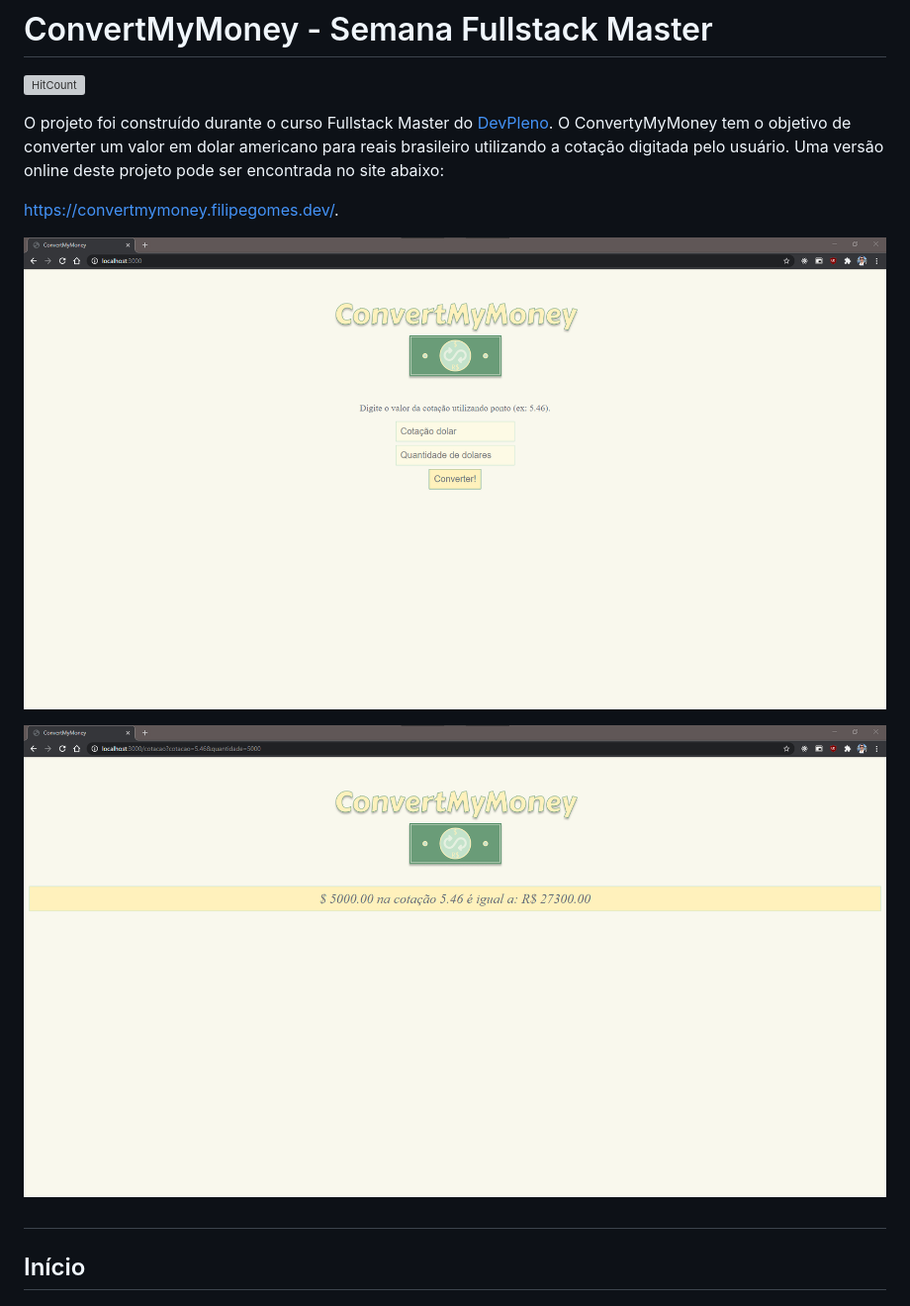
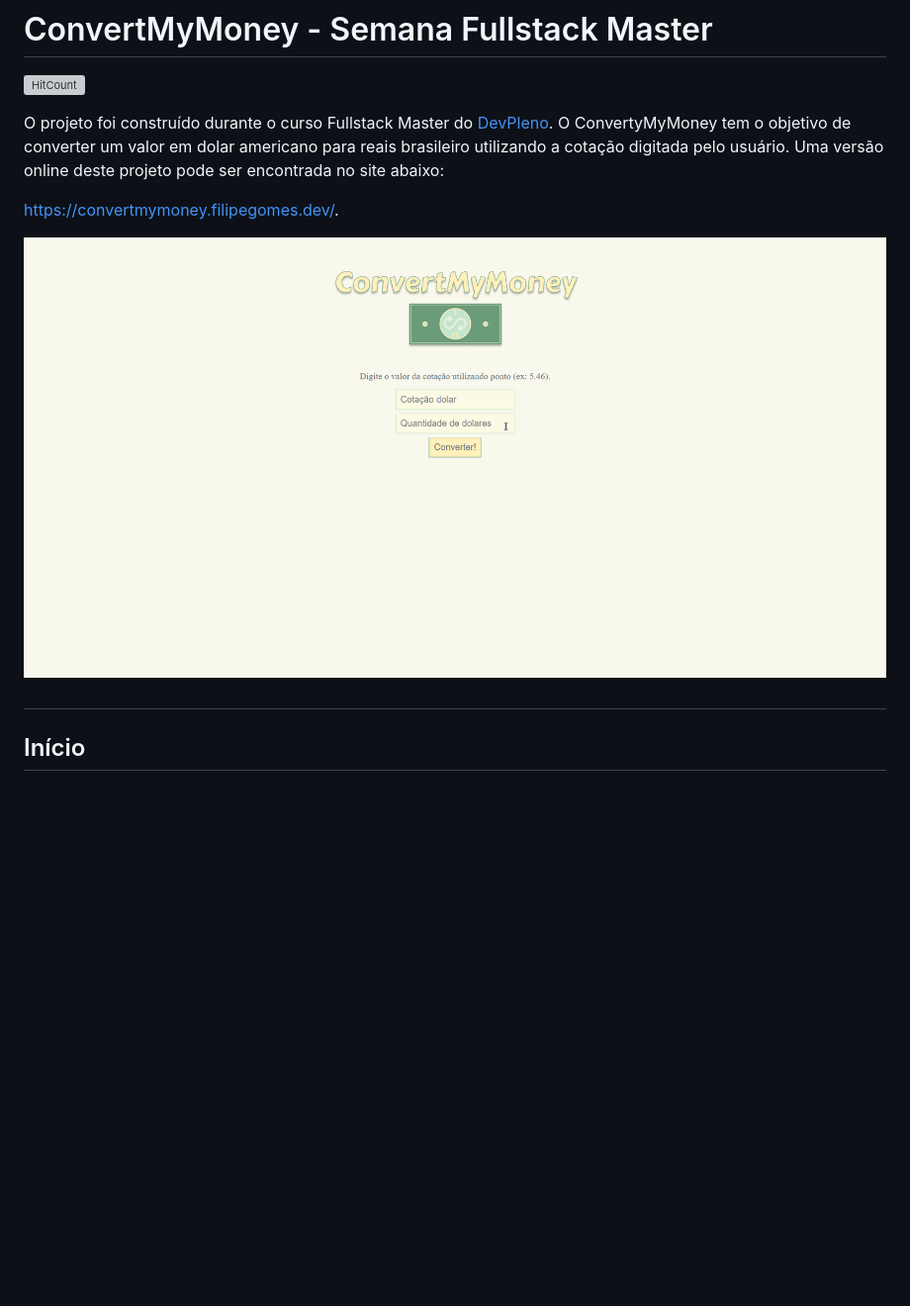
Before and after one commit to lipegomes/convertmymoney, a Markdown page: README.md, the part around the change. Shown: that part at 99% size. Drawn GitHub-style; pictures changed too: public/images/application.gif (added), public/images/home.png (deleted), public/images/result.png (deleted); blank space fills up the shorter version; grey boxes are pictures that could not be loaded.

Commit message:
Inserted gif and remove images.

```diff
--- a/README.md
+++ b/README.md
@@ -6,9 +6,7 @@ O projeto foi construído durante o curso Fullstack Master do [DevPleno](https:/
 
 https://convertmymoney.filipegomes.dev/.
 
-![](https://github.com/lipegomes/convertmymoney/blob/main/public/images/home.png)
-
-![](https://github.com/lipegomes/convertmymoney/blob/main/public/images/result.png)
+![](https://github.com/lipegomes/convertmymoney/blob/main/public/images/application.gif)
 
 ##
 
```
